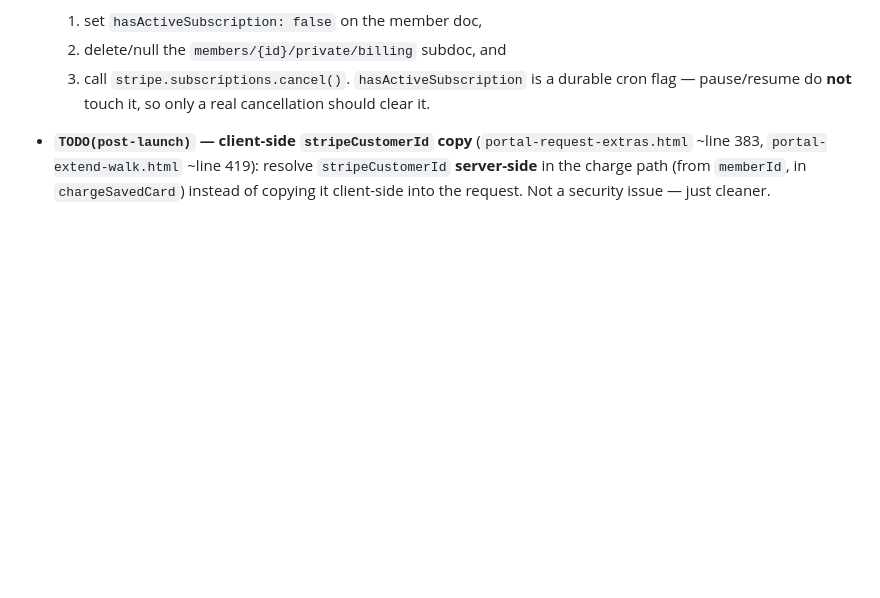
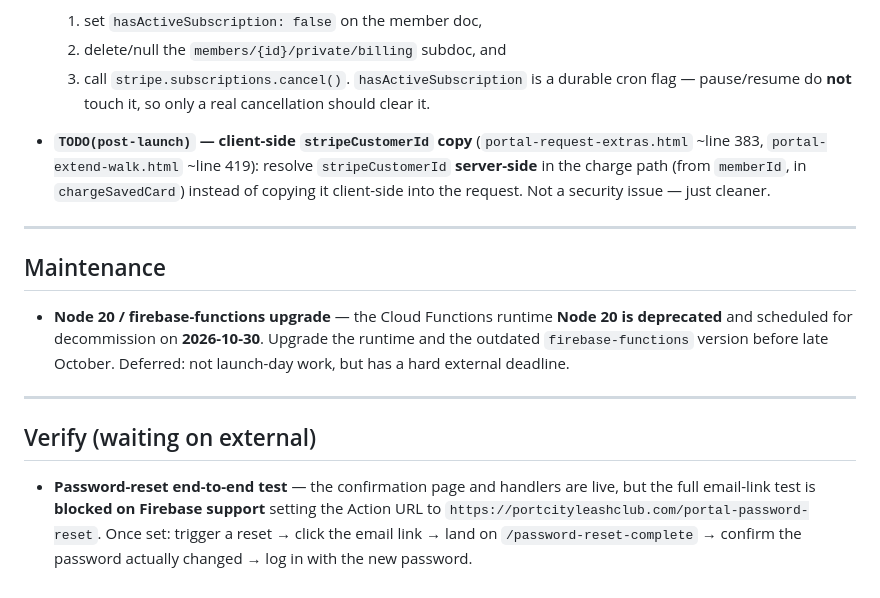
Before and after one commit to agreilley/port-city-leash-club, a Markdown page: POST_LAUNCH_TODO.md, the part around the change. Rendered like a GitHub page; blank space fills up the shorter version.

Commit message:
docs: add Node 20 upgrade + password-reset E2E test to post-launch TODO
Co-Authored-By: Claude Opus 4.8 <noreply@anthropic.com>

```diff
--- a/POST_LAUNCH_TODO.md
+++ b/POST_LAUNCH_TODO.md
@@ -86,3 +86,23 @@ in the code.
   resolve `stripeCustomerId` **server-side** in the charge path (from `memberId`,
   in `chargeSavedCard`) instead of copying it client-side into the request.
   Not a security issue — just cleaner.
+
+---
+
+## Maintenance
+
+- **Node 20 / firebase-functions upgrade** — the Cloud Functions runtime **Node 20
+  is deprecated** and scheduled for decommission on **2026-10-30**. Upgrade the
+  runtime and the outdated `firebase-functions` version before late October.
+  Deferred: not launch-day work, but has a hard external deadline.
+
+---
+
+## Verify (waiting on external)
+
+- **Password-reset end-to-end test** — the confirmation page and handlers are
+  live, but the full email-link test is **blocked on Firebase support** setting
+  the Action URL to `https://portcityleashclub.com/portal-password-reset`. Once
+  set: trigger a reset → click the email link → land on
+  `/password-reset-complete` → confirm the password actually changed → log in with
+  the new password.
```
